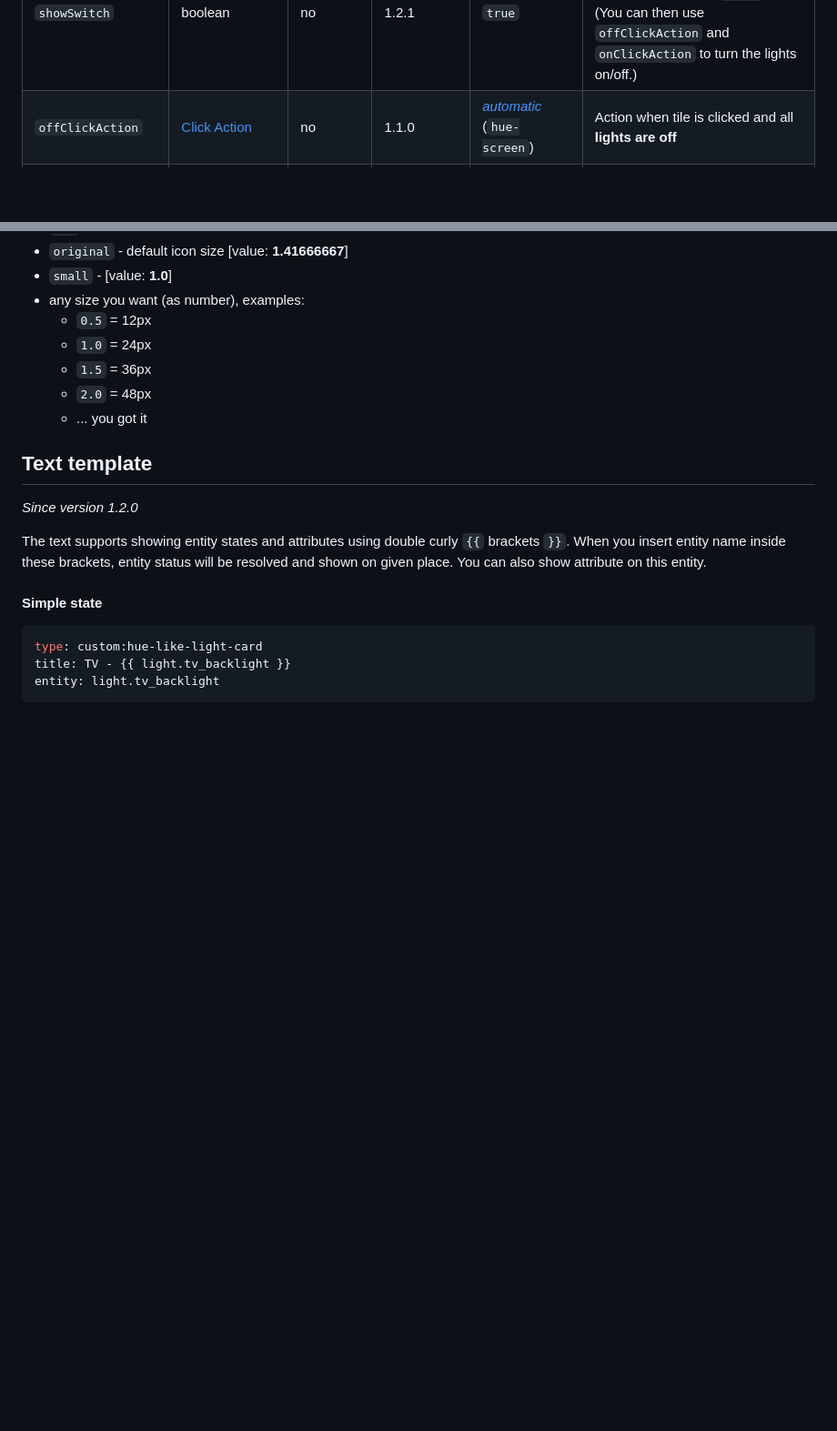
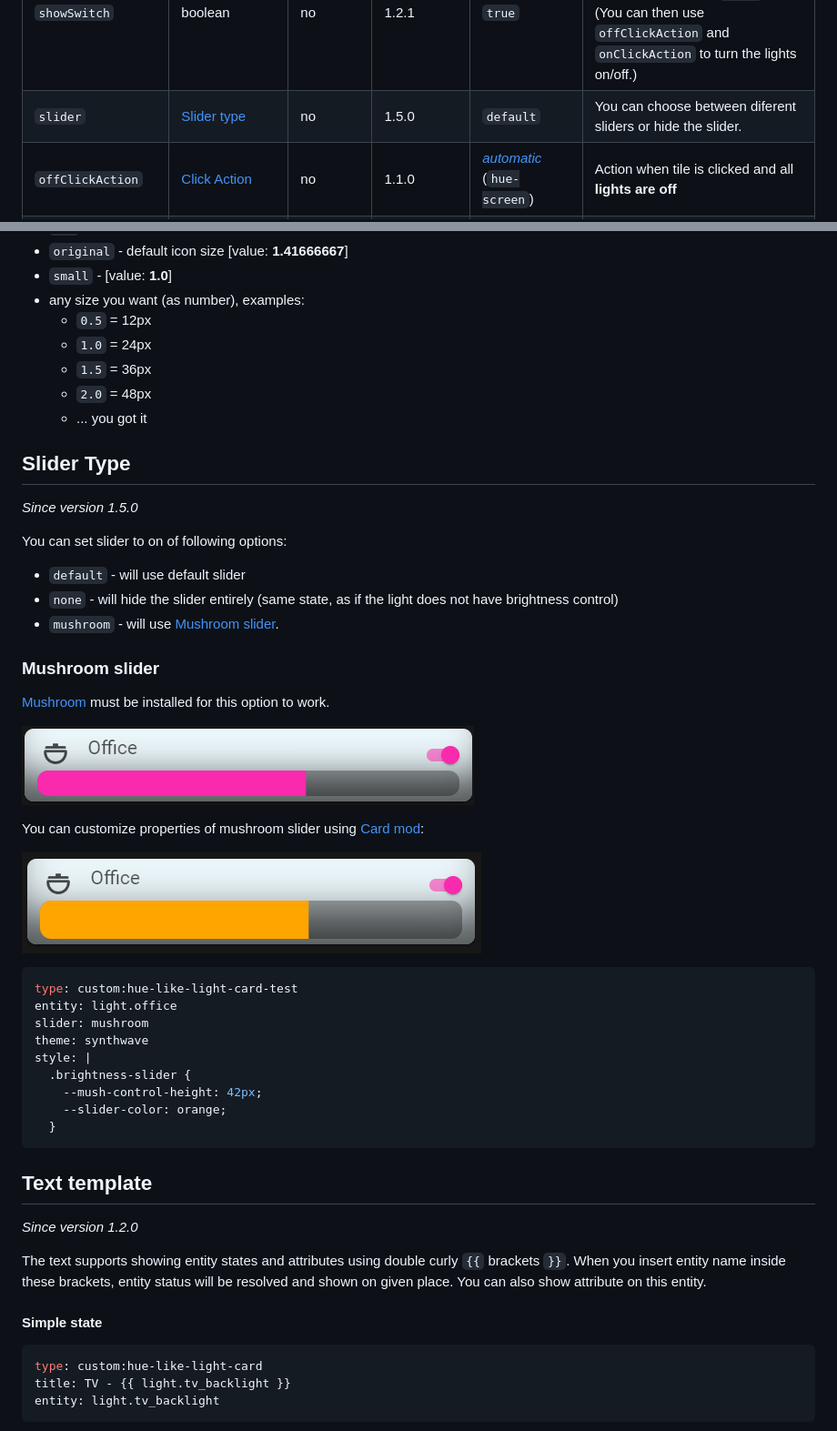
Before and after one commit to Gh61/lovelace-hue-like-light-card, a Markdown page: README.md, 2 parts joined by grey strips. Shown at 91% size. Rendered like a GitHub page; pictures changed too: doc/mushroom-screen1.png (added), doc/mushroom-screen2.png (added); blank space fills up the shorter version.

Commit message:
doc(#31): configure mushroom slider

````diff
--- a/README.md
+++ b/README.md
@@ -109,6 +109,14 @@ Also this card will detect these icons installed and will use them prior to HA i
     <td><code>true</code></td>
     <td>When set to <code>false</code>, toggle switch will not be visible on card. This will give more space for <code>title</code>.<br/>
     (You can then use <code>offClickAction</code> and <code>onClickAction</code> to turn the lights on/off.)</td>
+  </tr>
+  <tr>
+    <td><code>slider</code></td>
+    <td><a href="#slider-type">Slider type</a></td>
+    <td>no</td>
+    <td>1.5.0</td>
+    <td><code>default</code></td>
+    <td>You can choose between diferent sliders or hide the slider.</td>
   </tr>
   <tr>
     <td><code>offClickAction</code></td>
@@ -286,6 +294,34 @@ You can set size of the icon on hue card. Possibilities are:
     - `1.5` = 36px
     - `2.0` = 48px
     - ... you got it
+
+## Slider Type
+*Since version 1.5.0*
+
+You can set slider to on of following options:
+- `default` - will use default slider
+- `none` - will hide the slider entirely (same state, as if the light does not have brightness control)
+- `mushroom` - will use [Mushroom slider](https://github.com/piitaya/lovelace-mushroom).
+
+### Mushroom slider
+[Mushroom](https://github.com/piitaya/lovelace-mushroom) must be installed for this option to work.
+
+![Mushroom usage](/doc/mushroom-screen1.png)
+
+You can customize properties of mushroom slider using [Card mod](https://github.com/thomasloven/lovelace-card-mod):
+
+![Mushroom customization](/doc/mushroom-screen2.png)
+```yaml
+type: custom:hue-like-light-card-test
+entity: light.office
+slider: mushroom
+theme: synthwave
+style: |
+  .brightness-slider {
+    --mush-control-height: 42px;
+    --slider-color: orange;
+  }
+```
 
 ## Text template
 *Since version 1.2.0*
````
